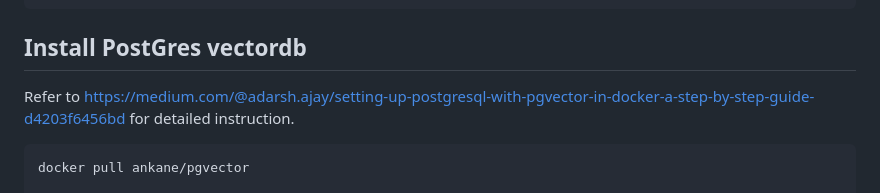
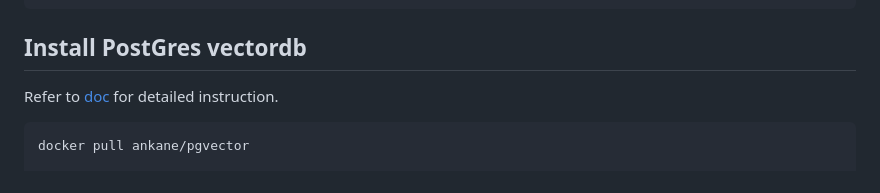
Before and after one commit to emqx/spb-demo, a Markdown page: README.md, the part around the change. GitHub-like rendering.

Commit message:
doc: refactor README.md

````diff
--- a/README.md
+++ b/README.md
@@ -131,7 +131,7 @@ VALUES ('test', 'Bee');
 
 ## Install PostGres vectordb
 
-Refer to https://medium.com/@adarsh.ajay/setting-up-postgresql-with-pgvector-in-docker-a-step-by-step-guide-d4203f6456bd for detailed instruction.
+Refer to [doc](https://medium.com/@adarsh.ajay/setting-up-postgresql-with-pgvector-in-docker-a-step-by-step-guide-d4203f6456bd) for detailed instruction.
 
 ```shell
 docker pull ankane/pgvector
````
